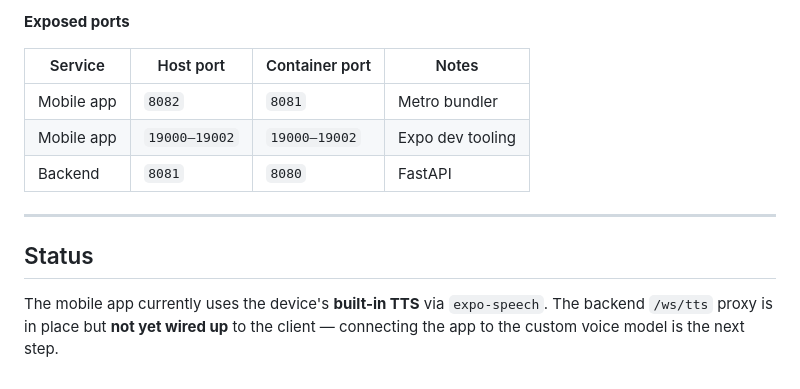
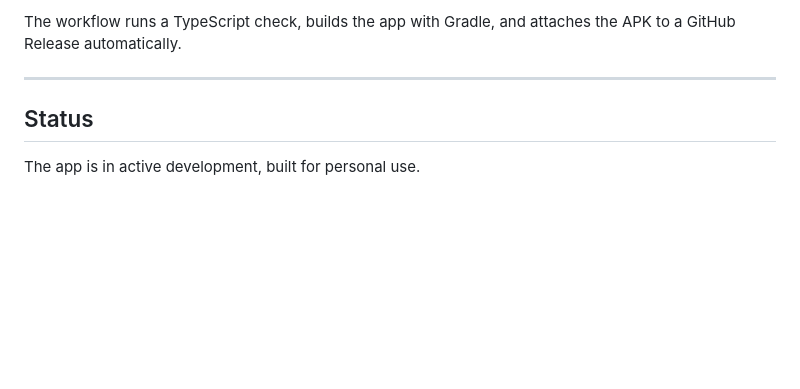
Before and after one commit to seiferla/My-Echo, a Markdown page: README.md, the part around one of its changes. GitHub-like rendering; blank space fills up the shorter version.

````diff
--- a/README.md
+++ b/README.md
@@ -164,16 +140,9 @@ docker compose up --build
 ```
 
-**Exposed ports**
-
-| Service     | Host port      | Container port | Notes                  |
-| ----------- | -------------- | -------------- | ---------------------- |
-| Mobile app  | `8082`         | `8081`         | Metro bundler          |
-| Mobile app  | `19000–19002`  | `19000–19002`  | Expo dev tooling       |
-| Backend     | `8081`         | `8080`         | FastAPI                |
+The workflow runs a TypeScript check, builds the app with Gradle, and attaches the APK to a GitHub Release automatically.
 
 ---
 
 ## Status
 
-The mobile app currently uses the device's **built-in TTS** via `expo-speech`.
-The backend `/ws/tts` proxy is in place but **not yet wired up** to the client — connecting the app to the custom voice model is the next step.
+The app is in active development, built for personal use.
````
Also changed, not shown: other parts of README.md (+77 -101 lines).
